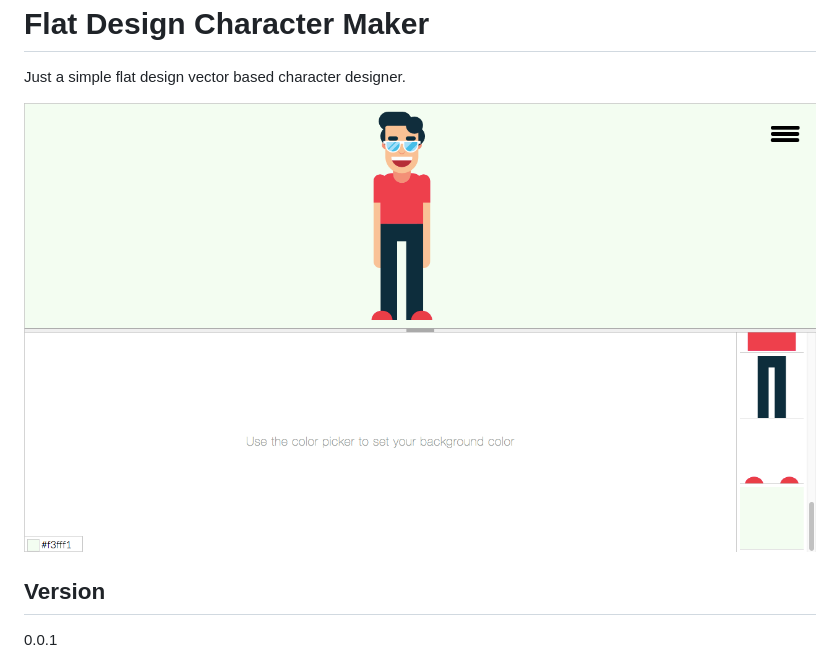
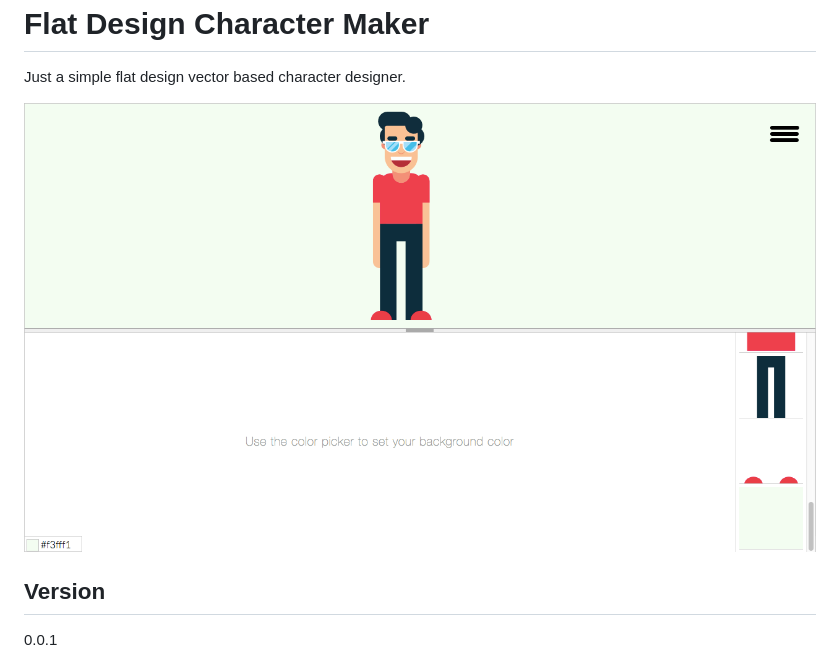
Before and after one commit to michaelsboost/Flat-Design-Character-Maker, a Markdown page: README.md, the part around the change. Drawn GitHub-style; pictures changed too: preview.png (deleted), screenshot.png (added).

Commit message:
updated screenshot

```diff
--- a/README.md
+++ b/README.md
@@ -3,7 +3,7 @@ Flat Design Character Maker
 
 Just a simple flat design vector based character designer.
 
-![](https://raw.githubusercontent.com/michaelsboost/Flat-Design-Character-Maker/gh-pages/preview.png)
+![](https://raw.githubusercontent.com/michaelsboost/Flat-Design-Character-Maker/gh-pages/screenshot.png)
 
 Version
 -------------
```
Also changed, not shown: 1 other file.
